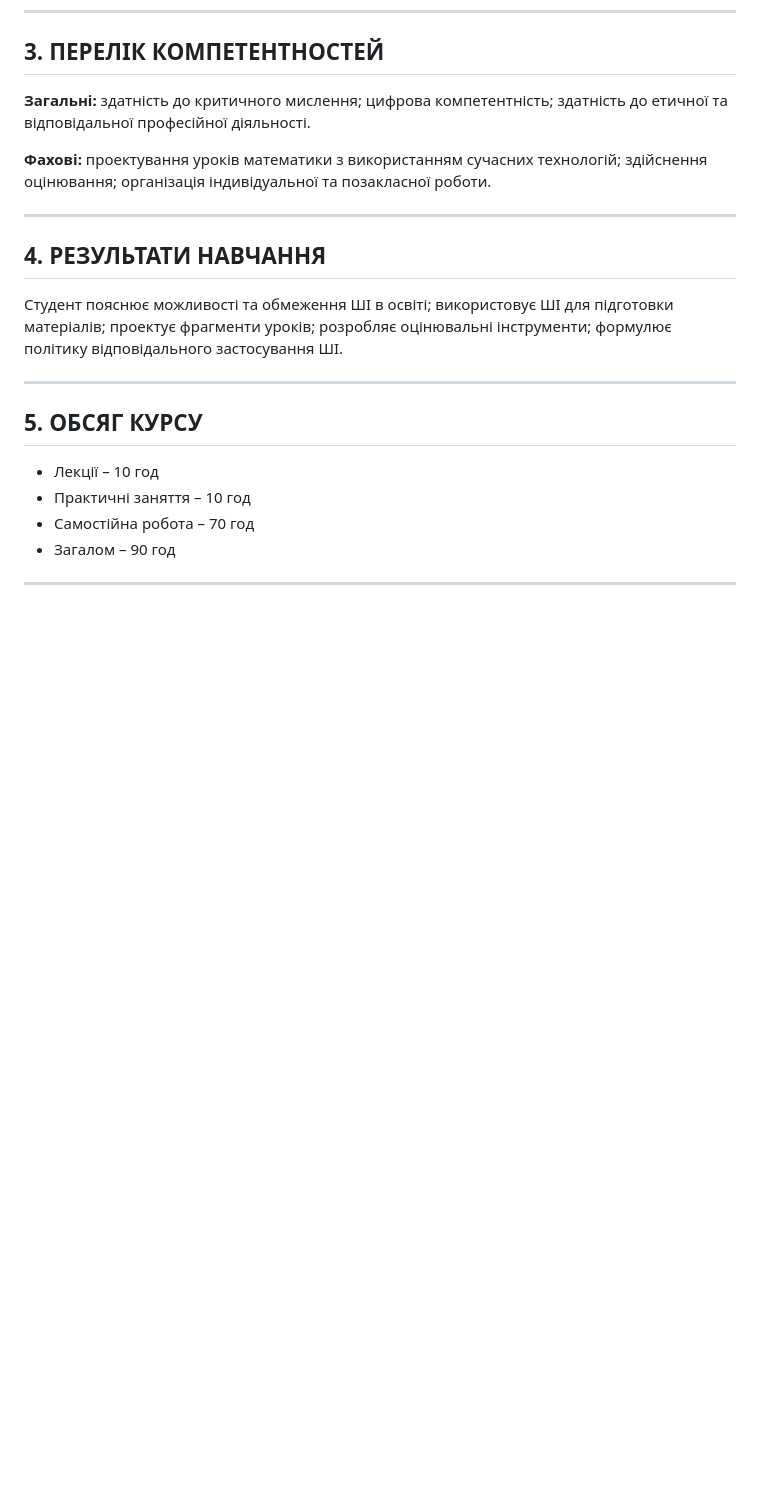
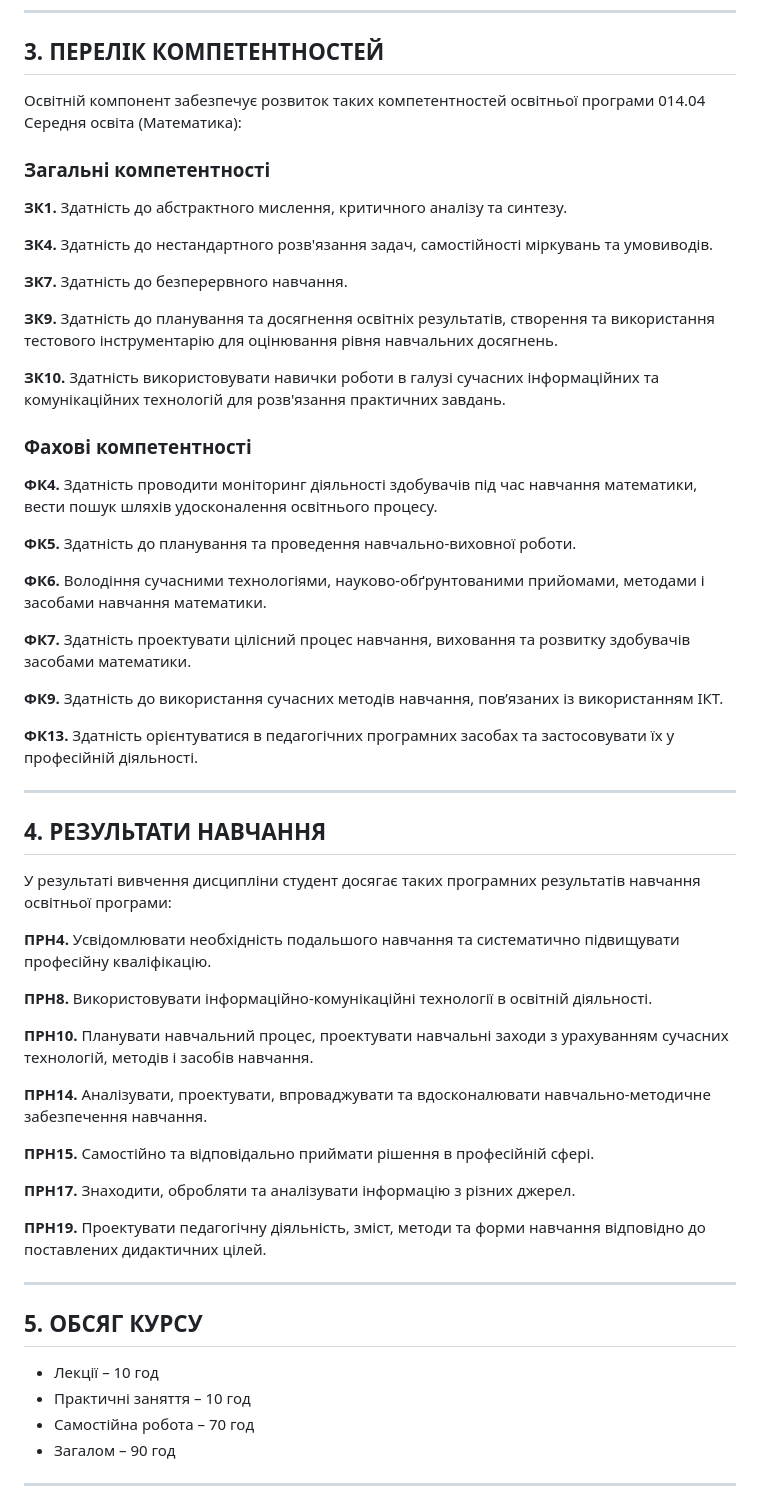
Before and after one commit to aleksterm/ai-math-teacher-course, a Markdown page: docs/01_syllabus.md, the part around the change. Drawn GitHub-style; blank space fills up the shorter version.

Commit message:
Update syllabus to include detailed competencies for mathematics teachers integrating AI technologies

```diff
--- a/docs/01_syllabus.md
+++ b/docs/01_syllabus.md
@@ -38,15 +38,53 @@
 
 ## 3. ПЕРЕЛІК КОМПЕТЕНТНОСТЕЙ
 
-**Загальні:** здатність до критичного мислення; цифрова компетентність; здатність до етичної та відповідальної професійної діяльності.
+Освітній компонент забезпечує розвиток таких компетентностей освітньої програми 014.04 Середня освіта (Математика):
 
-**Фахові:** проектування уроків математики з використанням сучасних технологій; здійснення оцінювання; організація індивідуальної та позакласної роботи.
+### Загальні компетентності
+
+**ЗК1.** Здатність до абстрактного мислення, критичного аналізу та синтезу.
+
+**ЗК4.** Здатність до нестандартного розв'язання задач, самостійності міркувань та умовиводів.
+
+**ЗК7.** Здатність до безперервного навчання.
+
+**ЗК9.** Здатність до планування та досягнення освітніх результатів, створення та використання тестового інструментарію для оцінювання рівня навчальних досягнень.
+
+**ЗК10.** Здатність використовувати навички роботи в галузі сучасних інформаційних та комунікаційних технологій для розв'язання практичних завдань.
+
+### Фахові компетентності
+
+**ФК4.** Здатність проводити моніторинг діяльності здобувачів під час навчання математики, вести пошук шляхів удосконалення освітнього процесу.
+
+**ФК5.** Здатність до планування та проведення навчально-виховної роботи.
+
+**ФК6.** Володіння сучасними технологіями, науково-обґрунтованими прийомами, методами і засобами навчання математики.
+
+**ФК7.** Здатність проектувати цілісний процес навчання, виховання та розвитку здобувачів засобами математики.
+
+**ФК9.** Здатність до використання сучасних методів навчання, пов’язаних із використанням ІКТ.
+
+**ФК13.** Здатність орієнтуватися в педагогічних програмних засобах та застосовувати їх у професійній діяльності.
 
 ---
 
 ## 4. РЕЗУЛЬТАТИ НАВЧАННЯ
 
-Студент пояснює можливості та обмеження ШІ в освіті; використовує ШІ для підготовки матеріалів; проектує фрагменти уроків; розробляє оцінювальні інструменти; формулює політику відповідального застосування ШІ.
+У результаті вивчення дисципліни студент досягає таких програмних результатів навчання освітньої програми:
+
+**ПРН4.** Усвідомлювати необхідність подальшого навчання та систематично підвищувати професійну кваліфікацію.
+
+**ПРН8.** Використовувати інформаційно-комунікаційні технології в освітній діяльності.
+
+**ПРН10.** Планувати навчальний процес, проектувати навчальні заходи з урахуванням сучасних технологій, методів і засобів навчання.
+
+**ПРН14.** Аналізувати, проектувати, впроваджувати та вдосконалювати навчально-методичне забезпечення навчання.
+
+**ПРН15.** Самостійно та відповідально приймати рішення в професійній сфері.
+
+**ПРН17.** Знаходити, обробляти та аналізувати інформацію з різних джерел.
+
+**ПРН19.** Проектувати педагогічну діяльність, зміст, методи та форми навчання відповідно до поставлених дидактичних цілей.
 
 ---
 
```
